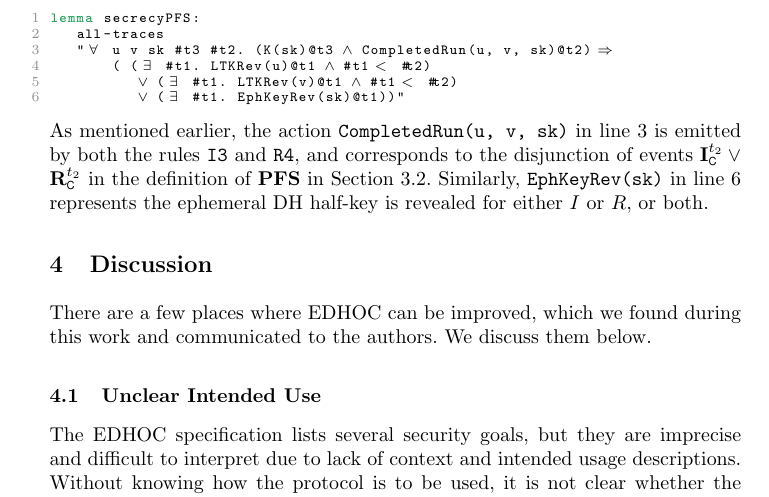
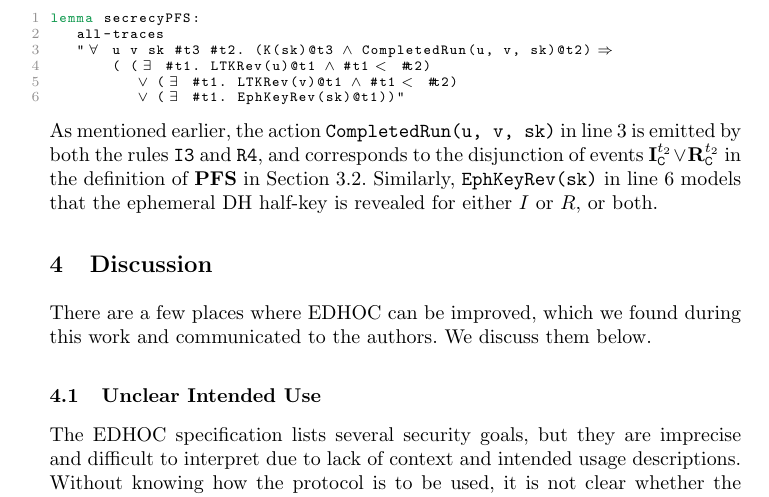
Before and after one commit to hoheinzollern/EDHOC-Verification, a LaTeX paper (models/edhoc/draftedhoc-20200301/report/main.tex, which reads models/edhoc/draftedhoc-20200301/report/edhocFormalization.tex): part of page 13 of 19, cut so that both start at the same text. Compiled offline with pdfLaTeX.

Commit message:
[fix] grammar

```diff
--- a/models/edhoc/draftedhoc-20200301/report/edhocFormalization.tex
+++ b/models/edhoc/draftedhoc-20200301/report/edhocFormalization.tex
@@ -1136,7 +1136,7 @@ emitted by both the rules \mT{I3} and \mT{R4}, and corresponds
 to the disjunction of events $\mIComplete^{t_2} \lor \mRComplete^{t_2}$ in the
 definition of \mPredPfs{} in Section~\ref{sec:secrecy}.
 %
-Similarly, \mT{EphKeyRev(sk)} in line 6 represents the ephemeral
+Similarly, \mT{EphKeyRev(sk)} in line 6 models that the ephemeral
 DH half-key is revealed for either $I$ or $R$, or both.
 %
 
```
